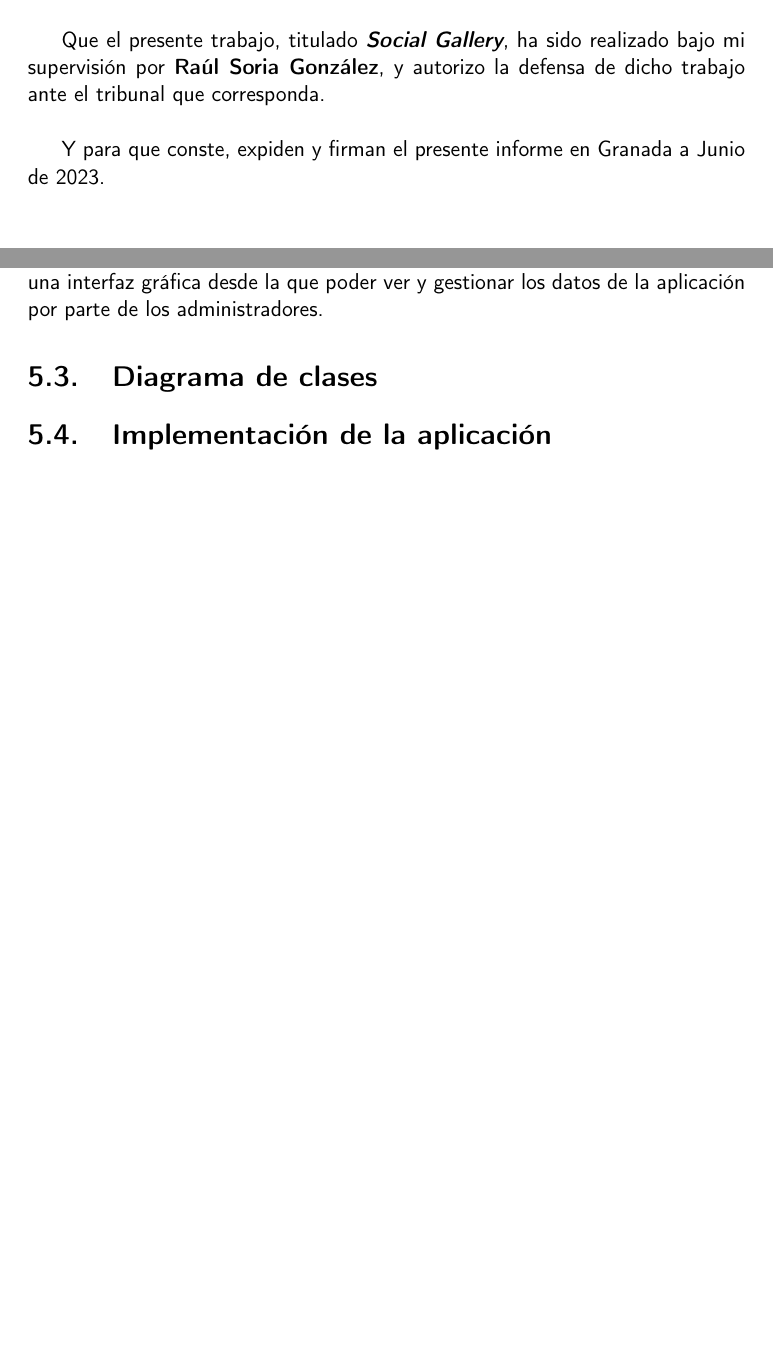
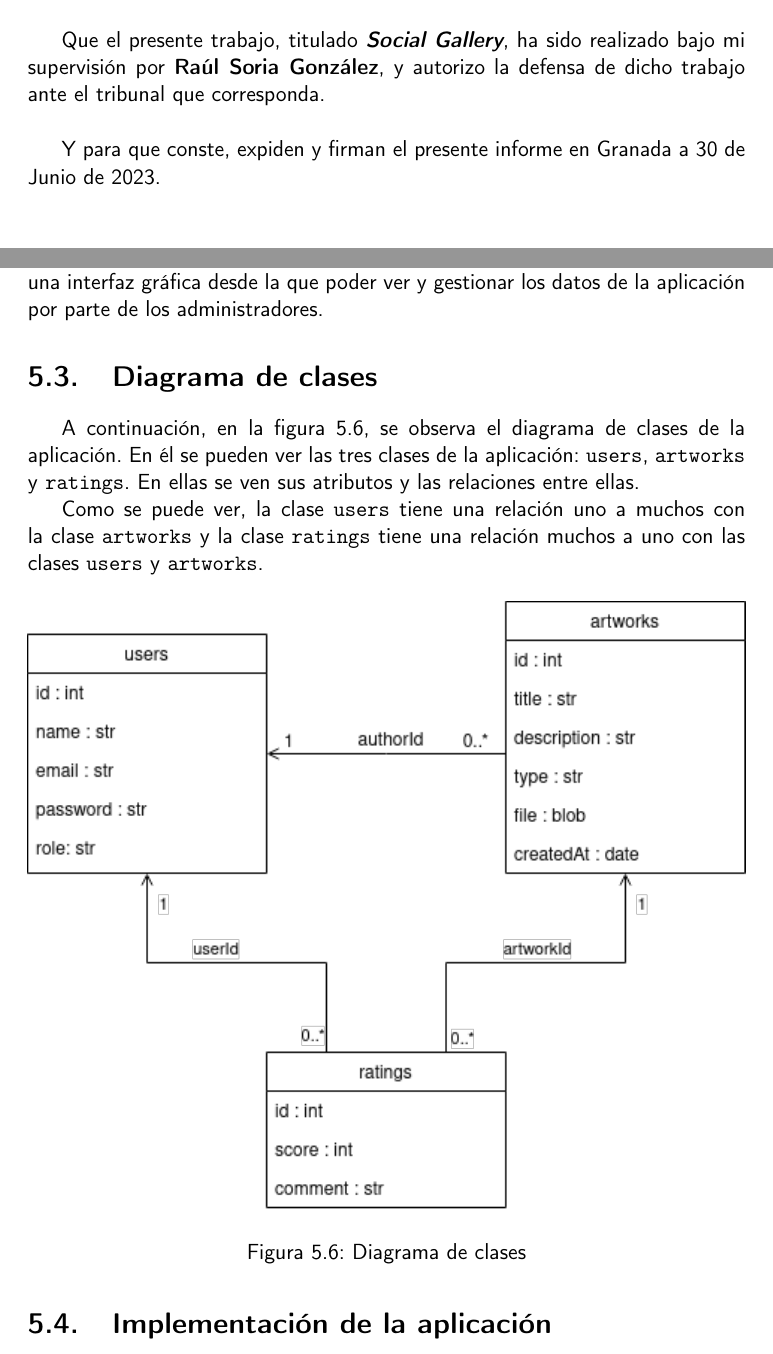
Before and after one commit to raulsoria98/Memoria-TFG, a LaTeX book (doc/proyecto.tex, which reads doc/prefacios/prefacio.tex, doc/secciones/05_implementacion.tex): two parts of pages 5 and 63 of 70, joined at a grey line, cut so that both start at the same text, the shorter picture padded with empty space. Compiled offline with pdfLaTeX.

Commit message:
Diagrama de clases

```diff
--- a/doc/prefacios/prefacio.tex
+++ b/doc/prefacios/prefacio.tex
@@ -68,7 +68,7 @@ que corresponda.
 
 \vspace{0.5cm}
 
-Y para que conste, expiden y firman el presente informe en Granada a Junio de 2023.
+Y para que conste, expiden y firman el presente informe en Granada a 30 de Junio de 2023.
 
 \vspace{1cm}
 
--- a/doc/secciones/05_implementacion.tex
+++ b/doc/secciones/05_implementacion.tex
@@ -159,5 +159,20 @@ interfaz gráfica desde la que poder ver y gestionar los datos de la aplicación
 de los administradores.
 
 \section{Diagrama de clases}
+A continuación, en la figura \ref{fig:class-diagram}, se observa el diagrama de clases
+de la aplicación. En él se pueden ver las tres clases de la aplicación: \texttt{users},
+\texttt{artworks} y \texttt{ratings}. En ellas se ven sus atributos y las relaciones
+entre ellas.
+
+Como se puede ver, la clase \texttt{users} tiene una relación uno a muchos
+con la clase \texttt{artworks} y la clase \texttt{ratings} tiene una relación muchos a
+uno con las clases \texttt{users} y \texttt{artworks}.
+
+\begin{figure}[H]
+  \centering
+  \includegraphics[width=1\textwidth]{diagramas/diagrama_clases}
+  \caption{Diagrama de clases}
+  \label{fig:class-diagram}
+\end{figure}
 
 \section{Implementación de la aplicación}
```
Also changed, not shown: doc/diagramas/diagrama_clases.png (added).
